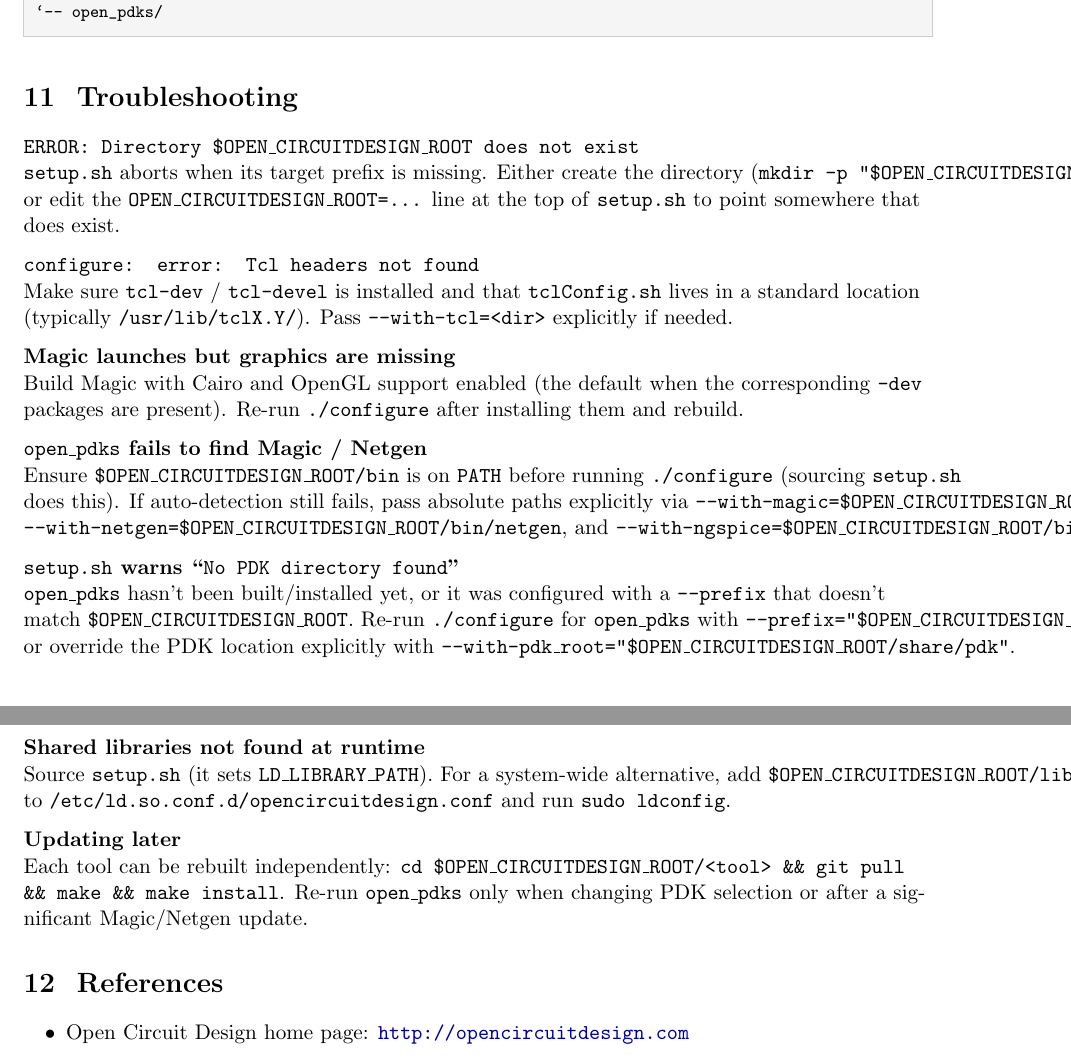
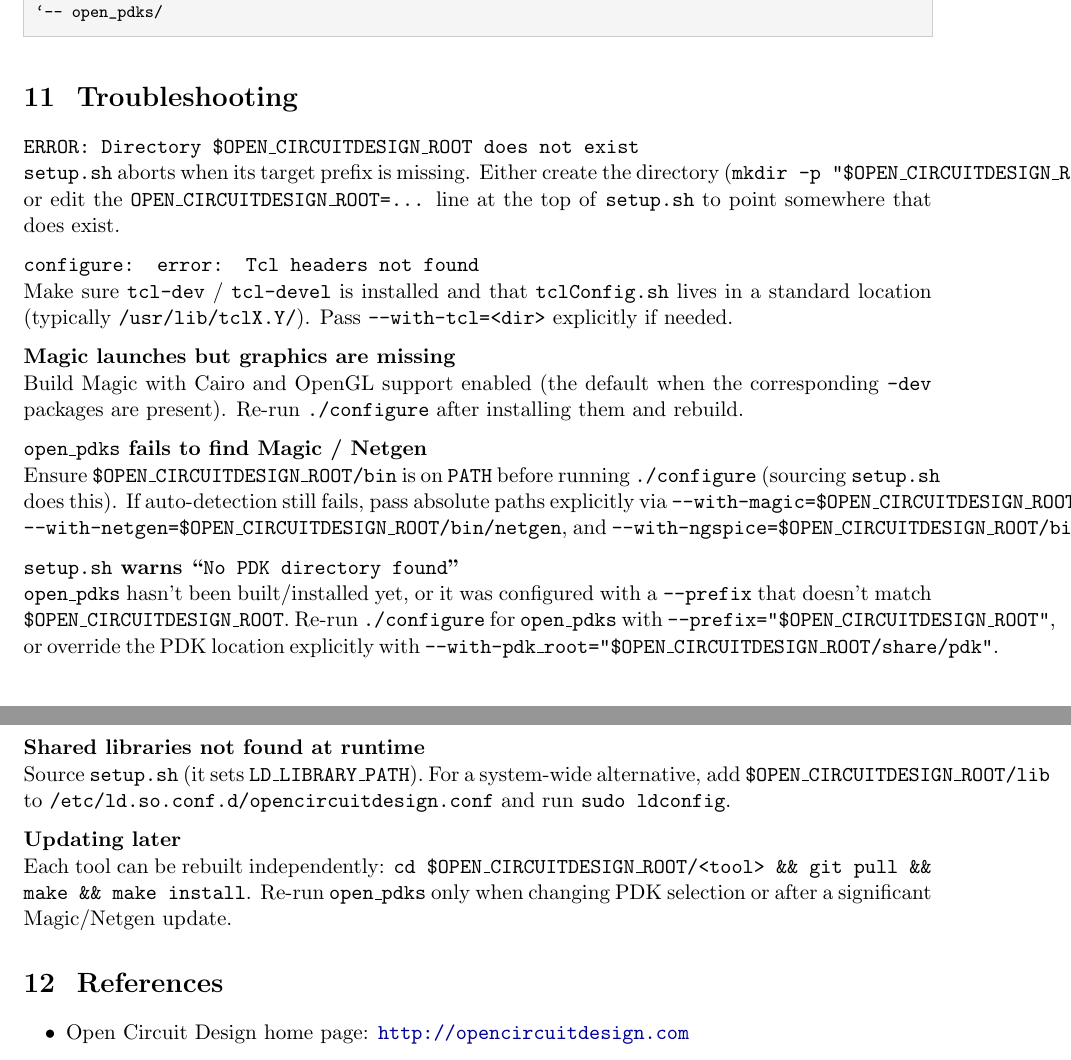
Before and after one commit to stineje/syracuse_tutorial, a LaTeX document (instructions-setup/ocd-install.tex): two parts of pages 10 and 11 of 15, joined at a grey line, cut so that both start at the same text. Compiled offline with pdfLaTeX.

Commit message:
revert ocd-install.tex

```diff
--- a/instructions-setup/ocd-install.tex
+++ b/instructions-setup/ocd-install.tex
@@ -2,7 +2,6 @@
 
 \usepackage[margin=1in]{geometry}
 \usepackage{xcolor}
-\usepackage{ragged2e}
 \usepackage{graphicx}
 \usepackage{seqsplit}
 \usepackage{listings}
@@ -666,7 +665,6 @@
 \section{Troubleshooting}
 \label{sec:troubleshooting}
 
-\begin{RaggedRight}
 \begin{description}[leftmargin=0em, style=nextline]
   \item[\texttt{ERROR: Directory \$OPEN\_CIRCUITDESIGN\_ROOT does not exist}]
     \texttt{setup.sh} aborts when its target prefix is missing. Either
@@ -714,7 +712,6 @@
     Re-run \texttt{open\_pdks} only when changing PDK selection or after a
     significant Magic/Netgen update.
 \end{description}
-\end{RaggedRight}
 
 \section{References}
 
```
Also changed, not shown: instructions-setup/ocd-install.pdf, 1 other file.
